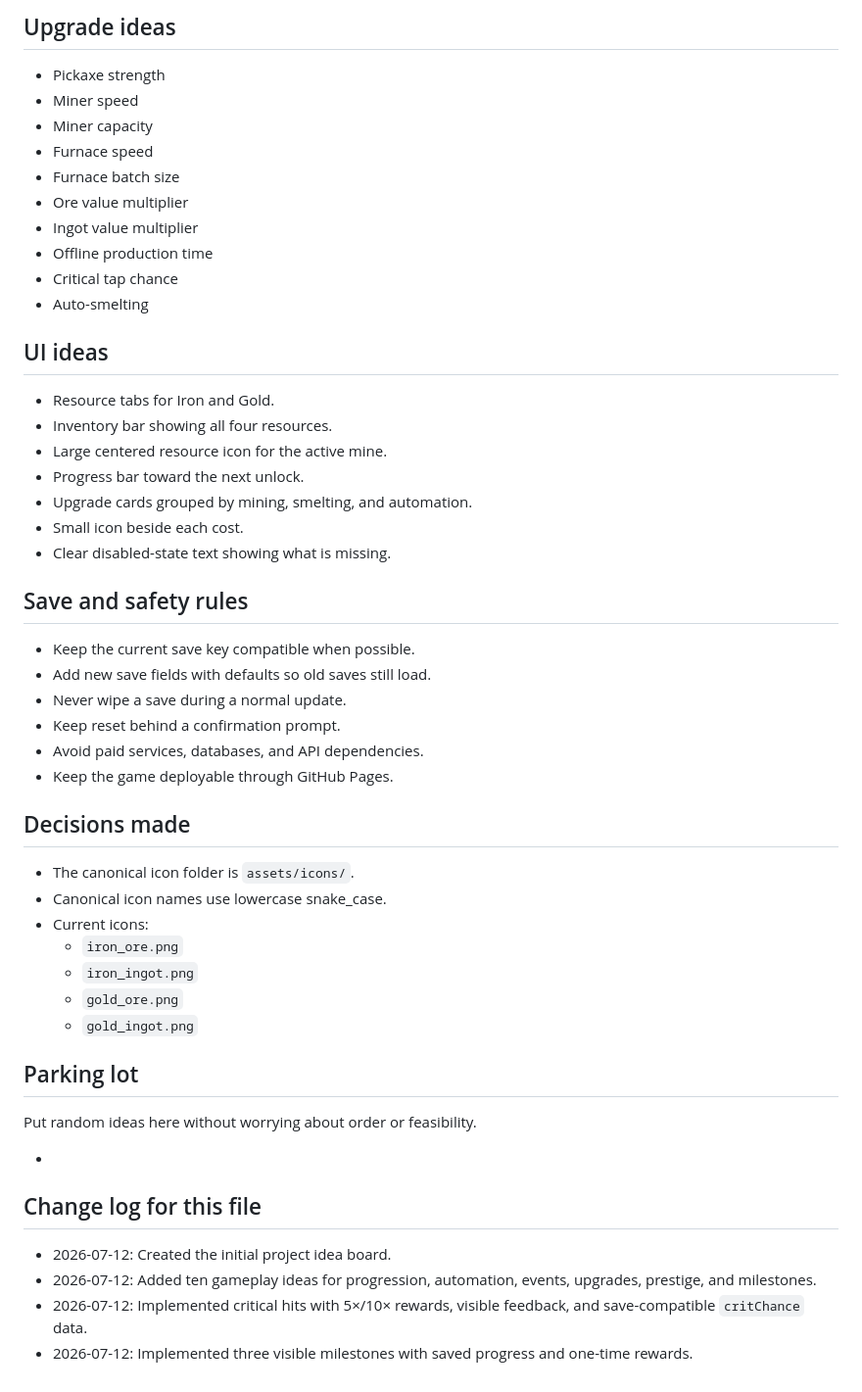
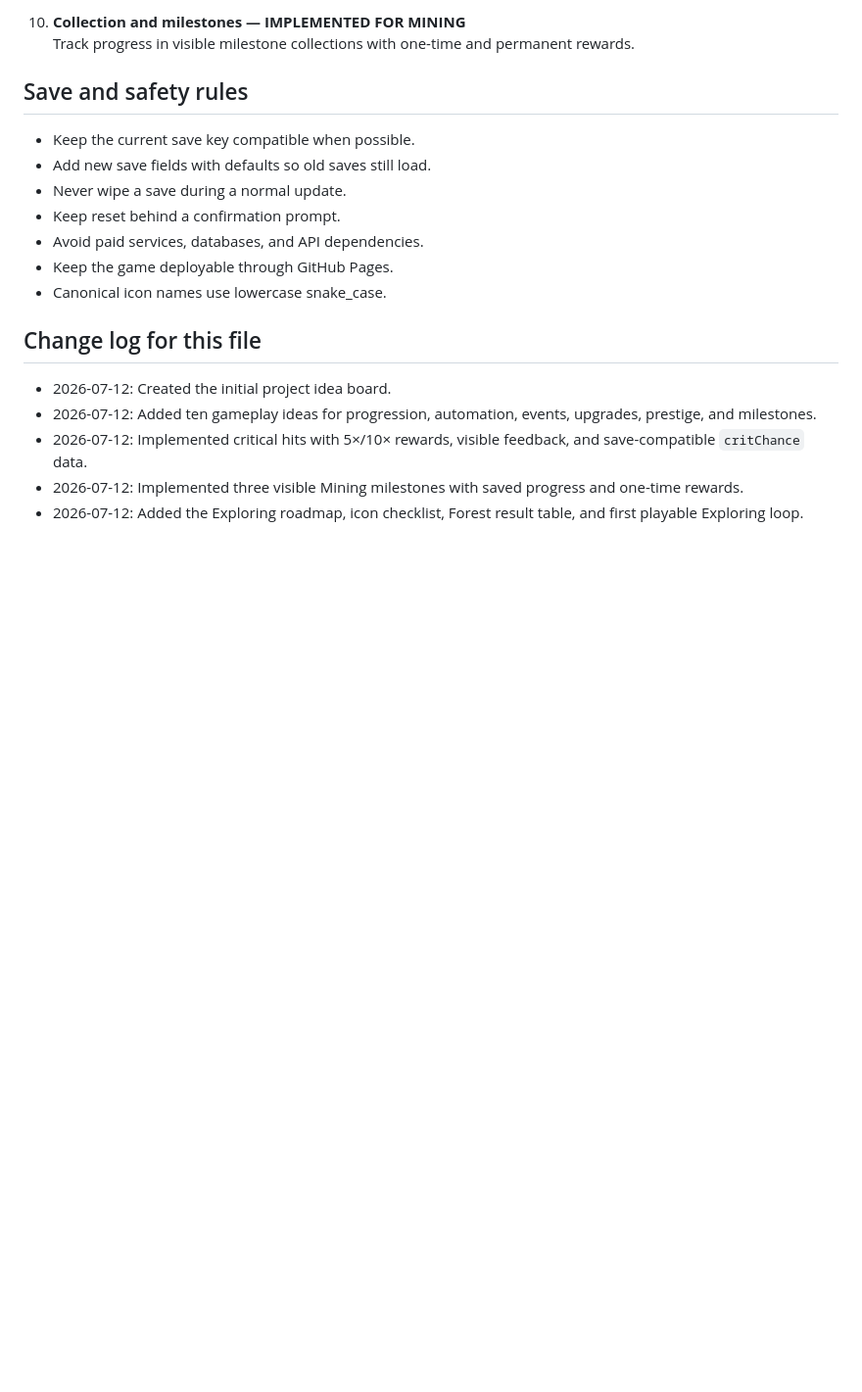
Before and after one commit to WhaleDoesCode/clicker_game.v1, a Markdown page: IDEAS.md, the part around one of its changes. Shown at 98% size. GitHub-like rendering; blank space fills up the shorter version.

```diff
--- a/IDEAS.md
+++ b/IDEAS.md
@@ -100,25 +185,5 @@ This file is the working idea board for the project. Keep rough ideas here befor
-## Upgrade ideas
-
-- Pickaxe strength
-- Miner speed
-- Miner capacity
-- Furnace speed
-- Furnace batch size
-- Ore value multiplier
-- Ingot value multiplier
-- Offline production time
-- Critical tap chance
-- Auto-smelting
-
-## UI ideas
-
-- Resource tabs for Iron and Gold.
-- Inventory bar showing all four resources.
-- Large centered resource icon for the active mine.
-- Progress bar toward the next unlock.
-- Upgrade cards grouped by mining, smelting, and automation.
-- Small icon beside each cost.
-- Clear disabled-state text showing what is missing.
+10. **Collection and milestones — IMPLEMENTED FOR MINING**
+    Track progress in visible milestone collections with one-time and permanent rewards.
 
 ## Save and safety rules
 
@@ -128,26 +193,12 @@ This file is the working idea board for the project. Keep rough ideas here befor
 - Keep reset behind a confirmation prompt.
 - Avoid paid services, databases, and API dependencies.
 - Keep the game deployable through GitHub Pages.
-
-## Decisions made
-
-- The canonical icon folder is `assets/icons/`.
 - Canonical icon names use lowercase snake_case.
-- Current icons:
-  - `iron_ore.png`
-  - `iron_ingot.png`
-  - `gold_ore.png`
-  - `gold_ingot.png`
-
-## Parking lot
-
-Put random ideas here without worrying about order or feasibility.
-
--
 
 ## Change log for this file
 
 - 2026-07-12: Created the initial project idea board.
 - 2026-07-12: Added ten gameplay ideas for progression, automation, events, upgrades, prestige, and milestones.
 - 2026-07-12: Implemented critical hits with 5×/10× rewards, visible feedback, and save-compatible `critChance` data.
-- 2026-07-12: Implemented three visible milestones with saved progress and one-time rewards.
+- 2026-07-12: Implemented three visible Mining milestones with saved progress and one-time rewards.
+- 2026-07-12: Added the Exploring roadmap, icon checklist, Forest result table, and first playable Exploring loop.
```
Also changed, not shown: other parts of IDEAS.md (+142 -57 lines).
